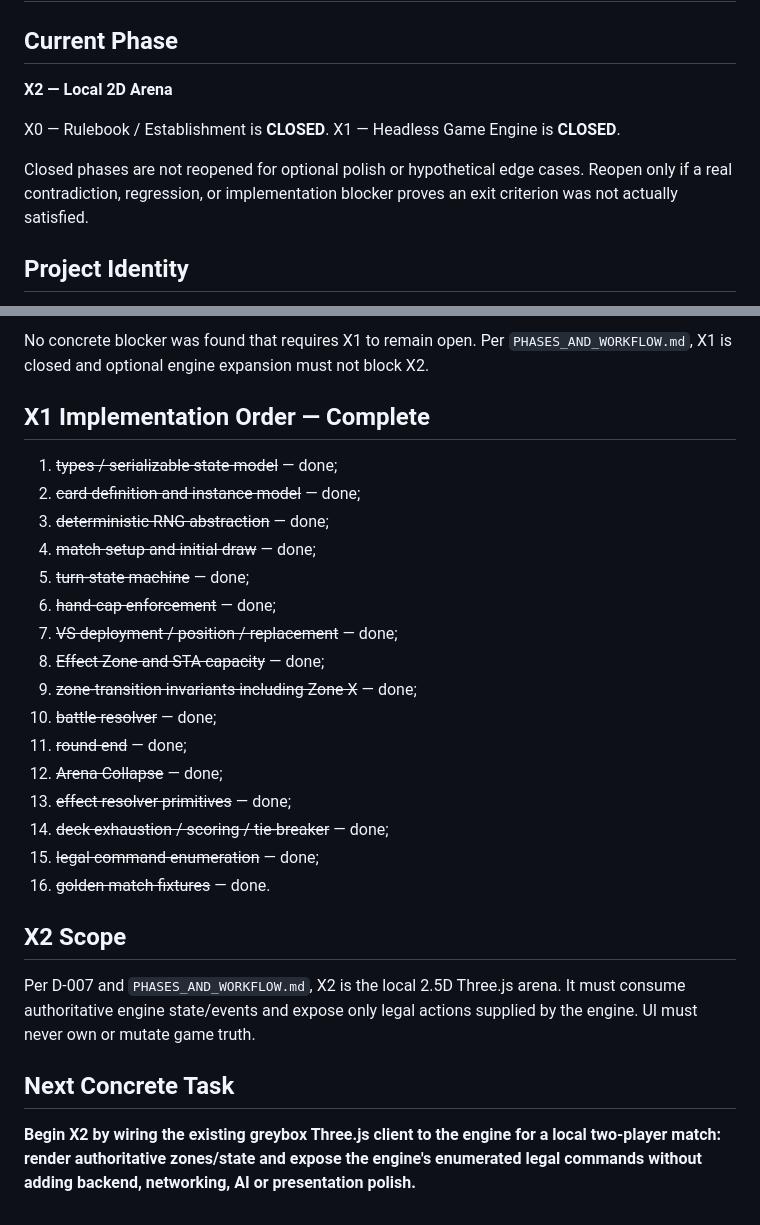
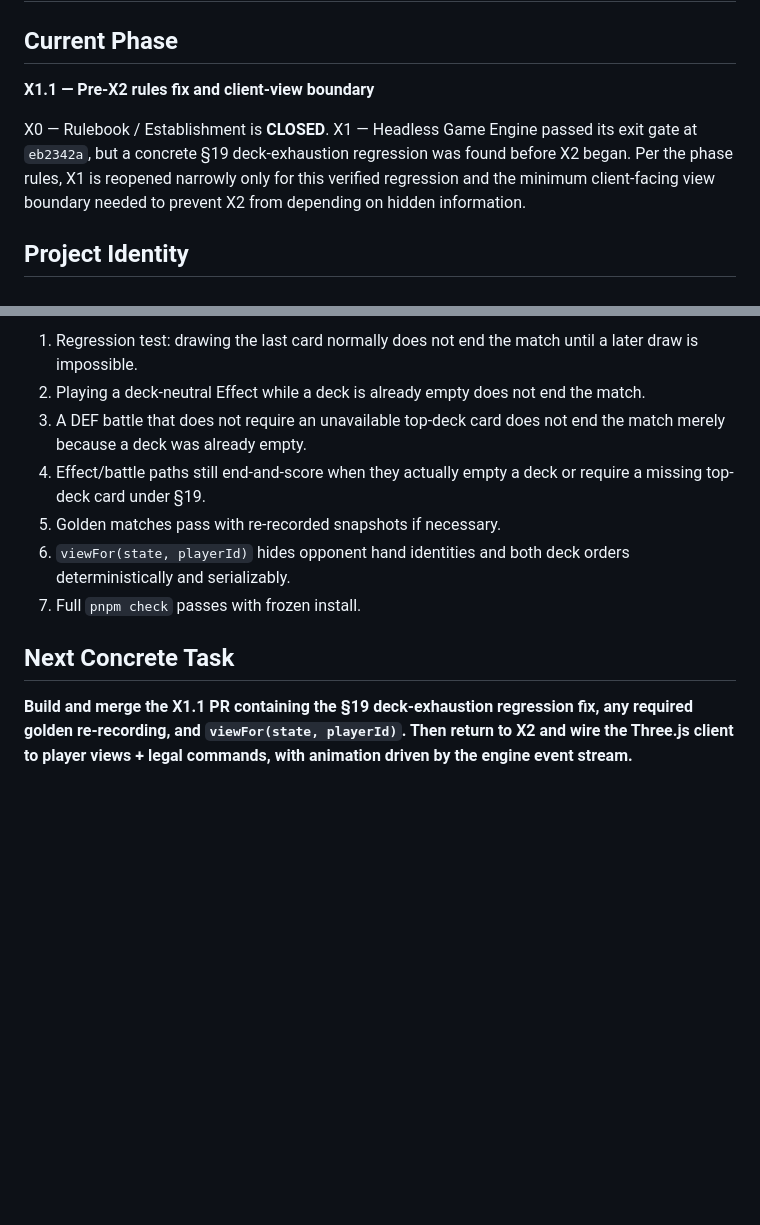
Before and after one commit to Nuar-Games/x, a Markdown page: PROJECT_STATE.md, 2 parts joined by grey strips. Drawn GitHub-style; blank space fills up the shorter version.

```diff
--- a/PROJECT_STATE.md
+++ b/PROJECT_STATE.md
@@ -2,12 +2,10 @@
 
 ## Current Phase
 
-**X2 — Local 2D Arena**
+**X1.1 — Pre-X2 rules fix and client-view boundary**
 
 X0 — Rulebook / Establishment is **CLOSED**.
-X1 — Headless Game Engine is **CLOSED**.
-
-Closed phases are not reopened for optional polish or hypothetical edge cases. Reopen only if a real contradiction, regression, or implementation blocker proves an exit criterion was not actually satisfied.
+X1 — Headless Game Engine passed its exit gate at `eb2342a`, but a concrete §19 deck-exhaustion regression was found before X2 began. Per the phase rules, X1 is reopened narrowly only for this verified regression and the minimum client-facing view boundary needed to prevent X2 from depending on hidden information.
 
 ## Project Identity
 
@@ -116,28 +43,11 @@ Evidence:
-No concrete blocker was found that requires X1 to remain open. Per `PHASES_AND_WORKFLOW.md`, X1 is closed and optional engine expansion must not block X2.
-
-## X1 Implementation Order — Complete
-
-1. ~~types / serializable state model~~ — done;
-2. ~~card definition and instance model~~ — done;
-3. ~~deterministic RNG abstraction~~ — done;
-4. ~~match setup and initial draw~~ — done;
-5. ~~turn-state machine~~ — done;
-6. ~~hand-cap enforcement~~ — done;
-7. ~~VS deployment / position / replacement~~ — done;
-8. ~~Effect Zone and STA capacity~~ — done;
-9. ~~zone-transition invariants including Zone X~~ — done;
-10. ~~battle resolver~~ — done;
-11. ~~round end~~ — done;
-12. ~~Arena Collapse~~ — done;
-13. ~~effect resolver primitives~~ — done;
-14. ~~deck exhaustion / scoring / tie-breaker~~ — done;
-15. ~~legal command enumeration~~ — done;
-16. ~~golden match fixtures~~ — done.
-
-## X2 Scope
-
-Per D-007 and `PHASES_AND_WORKFLOW.md`, X2 is the local 2.5D Three.js arena. It must consume authoritative engine state/events and expose only legal actions supplied by the engine. UI must never own or mutate game truth.
+1. Regression test: drawing the last card normally does not end the match until a later draw is impossible.
+2. Playing a deck-neutral Effect while a deck is already empty does not end the match.
+3. A DEF battle that does not require an unavailable top-deck card does not end the match merely because a deck was already empty.
+4. Effect/battle paths still end-and-score when they actually empty a deck or require a missing top-deck card under §19.
+5. Golden matches pass with re-recorded snapshots if necessary.
+6. `viewFor(state, playerId)` hides opponent hand identities and both deck orders deterministically and serializably.
+7. Full `pnpm check` passes with frozen install.
 
 ## Next Concrete Task
 
-**Begin X2 by wiring the existing greybox Three.js client to the engine for a local two-player match: render authoritative zones/state and expose the engine's enumerated legal commands without adding backend, networking, AI or presentation polish.**
+**Build and merge the X1.1 PR containing the §19 deck-exhaustion regression fix, any required golden re-recording, and `viewFor(state, playerId)`. Then return to X2 and wire the Three.js client to player views + legal commands, with animation driven by the engine event stream.**
```
Also changed, not shown: other parts of PROJECT_STATE.md (+9 -80 lines).
